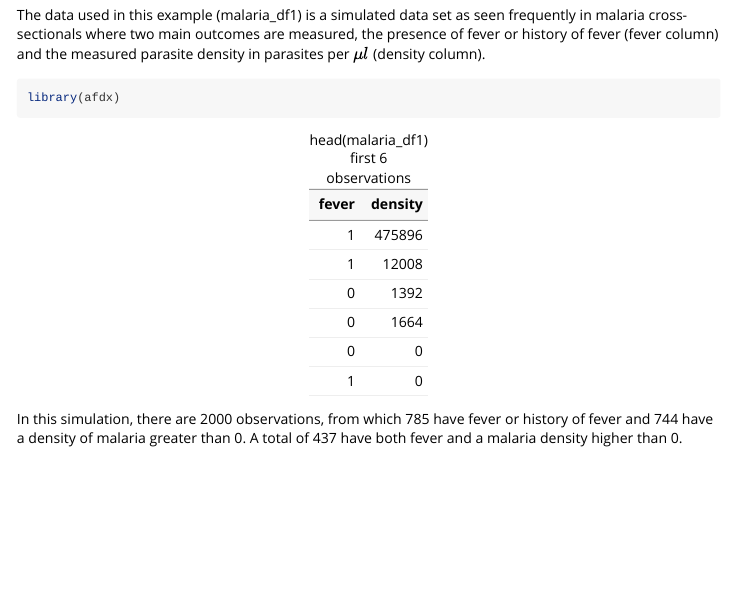
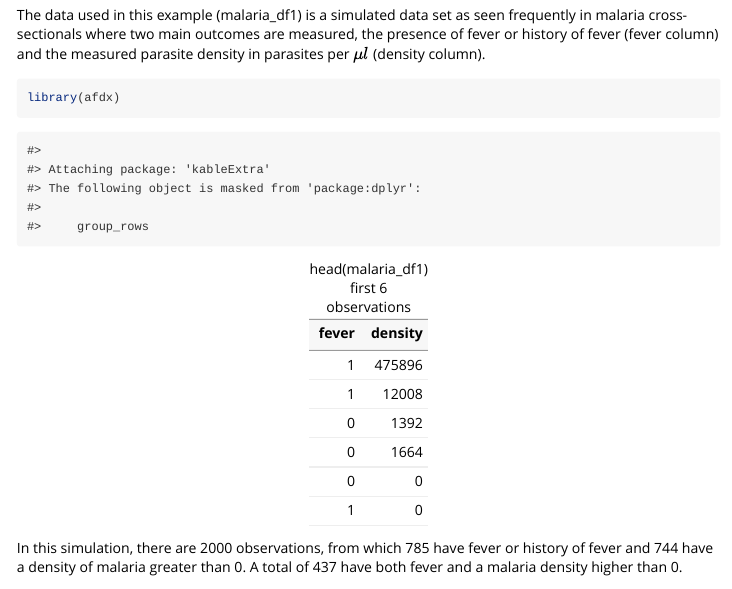
Before and after one commit to johnaponte/afdx, an R Markdown document (vignettes/af_logit_exponential.Rmd): the page in a window 1100 px wide, from 640 px down. Rendered offline with R 4.5, knitr and Pandoc, with nearby package versions; some code elsewhere in the file could not run offline; common packages that the code uses without loading them are loaded.

Commit message:
library kntir explicity load in vignettes

````diff
--- a/vignettes/af_logit_exponential.Rmd
+++ b/vignettes/af_logit_exponential.Rmd
@@ -54,7 +54,8 @@ library(afdx)
 
 ```{r echo = F, result = 'markup'}
 suppressPackageStartupMessages(library(tidyverse))
-suppressPackageStartupMessages(library(kableExtra))
+library(knitr)
+library(kableExtra)
 
 kable(
   head(malaria_df1, n = 6),
````
Also changed, not shown: vignettes/latentclass.Rmd (+2 -1 lines).
